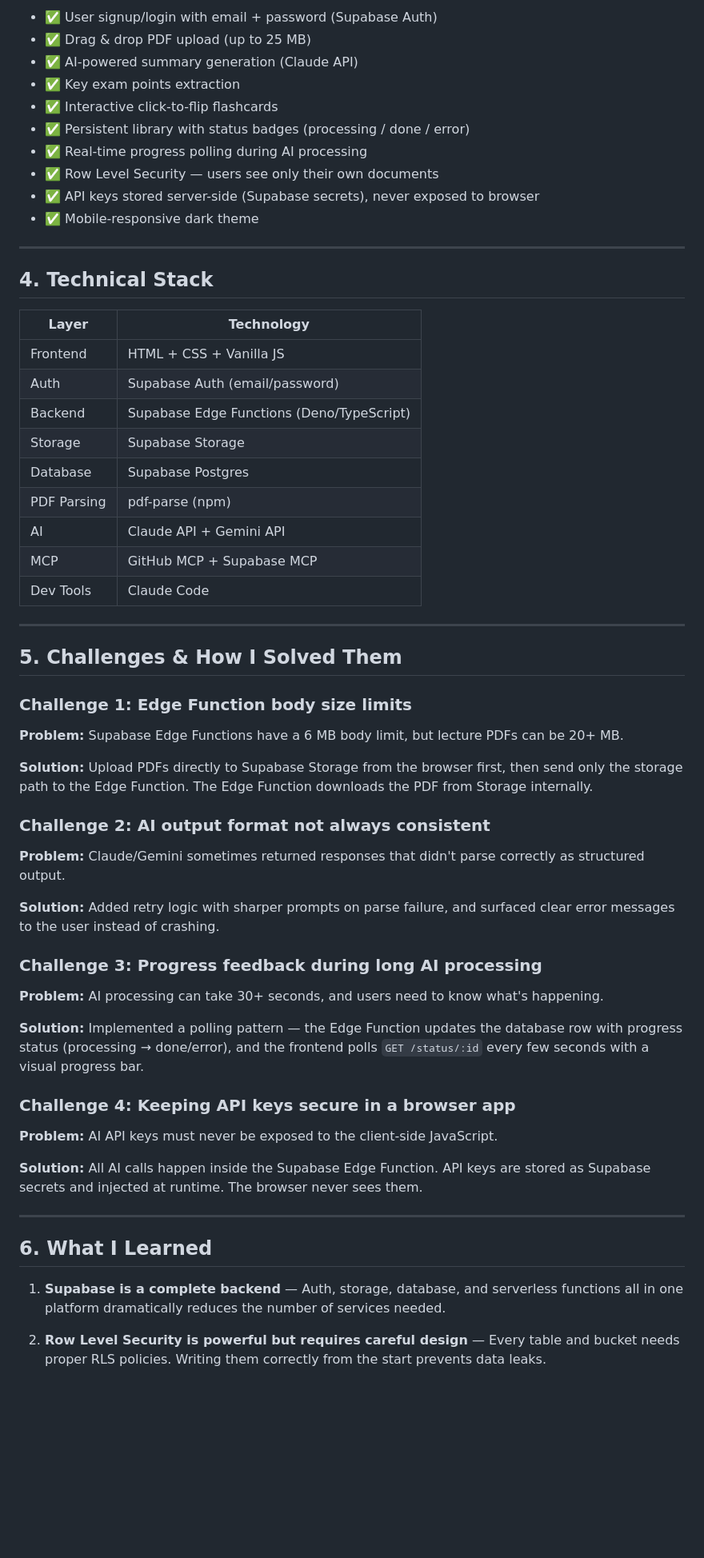
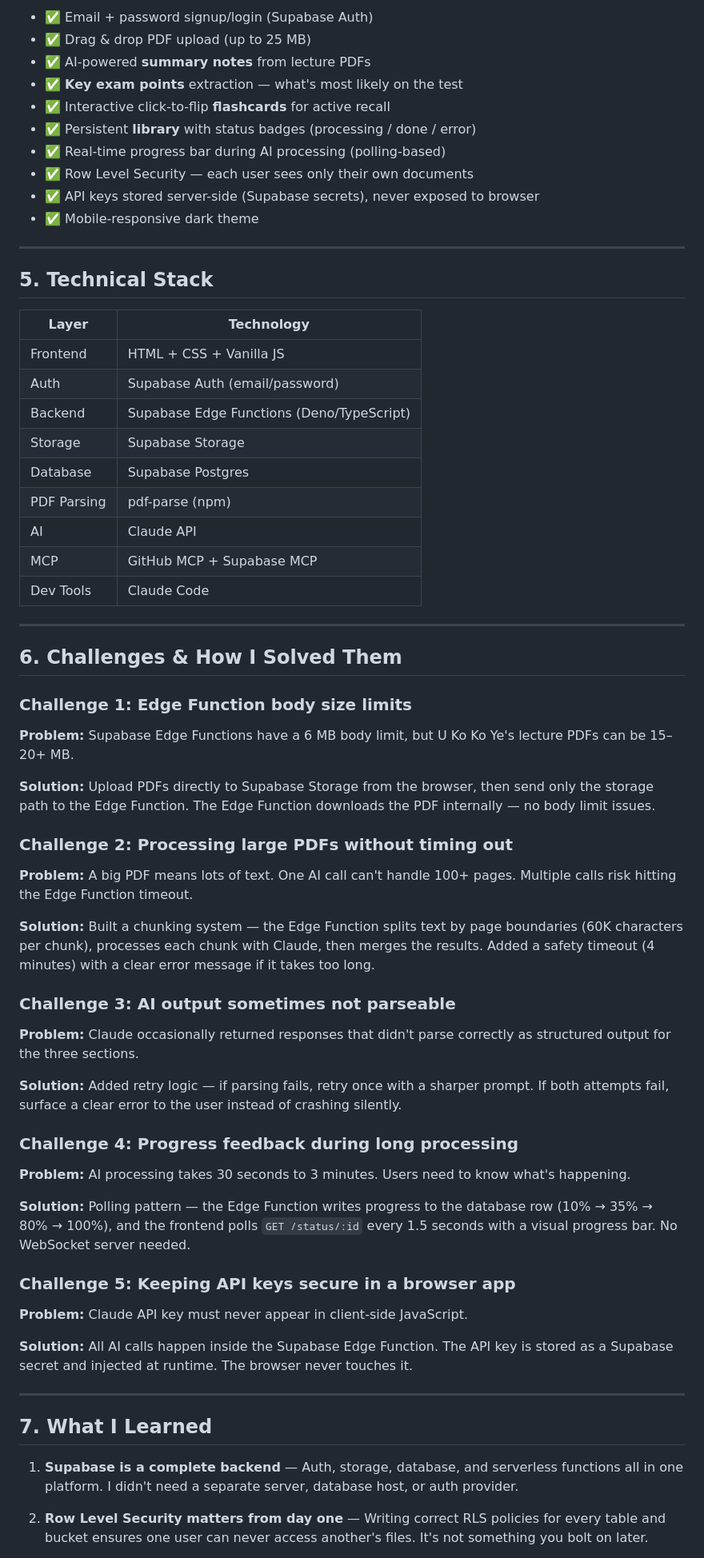
Before and after one commit to minntayza/pdf_summarizer, a Markdown page: report.md, the part around one of its changes. Shown at 80% size. Rendered like a GitHub page; blank space fills up the shorter version.

```diff
--- a/report.md
+++ b/report.md
@@ -64,18 +71,18 @@ This project was built **entirely with Claude Code**. Here's how Claude Code con
 
-- ✅ User signup/login with email + password (Supabase Auth)
+- ✅ Email + password signup/login (Supabase Auth)
 - ✅ Drag & drop PDF upload (up to 25 MB)
-- ✅ AI-powered summary generation (Claude API)
-- ✅ Key exam points extraction
-- ✅ Interactive click-to-flip flashcards
-- ✅ Persistent library with status badges (processing / done / error)
-- ✅ Real-time progress polling during AI processing
-- ✅ Row Level Security — users see only their own documents
+- ✅ AI-powered **summary notes** from lecture PDFs
+- ✅ **Key exam points** extraction — what's most likely on the test
+- ✅ Interactive click-to-flip **flashcards** for active recall
+- ✅ Persistent **library** with status badges (processing / done / error)
+- ✅ Real-time progress bar during AI processing (polling-based)
+- ✅ Row Level Security — each user sees only their own documents
 - ✅ API keys stored server-side (Supabase secrets), never exposed to browser
 - ✅ Mobile-responsive dark theme
 
 ---
 
-## 4. Technical Stack
+## 5. Technical Stack
 
 | Layer | Technology |
 |-------|-----------|
@@ -85,39 +92,44 @@ This project was built **entirely with Claude Code**. Here's how Claude Code con
 | Storage | Supabase Storage |
 | Database | Supabase Postgres |
 | PDF Parsing | pdf-parse (npm) |
-| AI | Claude API + Gemini API |
+| AI | Claude API |
 | MCP | GitHub MCP + Supabase MCP |
 | Dev Tools | Claude Code |
 
 ---
 
-## 5. Challenges & How I Solved Them
+## 6. Challenges & How I Solved Them
 
 ### Challenge 1: Edge Function body size limits
-**Problem:** Supabase Edge Functions have a 6 MB body limit, but lecture PDFs can be 20+ MB.
+**Problem:** Supabase Edge Functions have a 6 MB body limit, but U Ko Ko Ye's lecture PDFs can be 15–20+ MB.
 
-**Solution:** Upload PDFs directly to Supabase Storage from the browser first, then send only the storage path to the Edge Function. The Edge Function downloads the PDF from Storage internally.
+**Solution:** Upload PDFs directly to Supabase Storage from the browser, then send only the storage path to the Edge Function. The Edge Function downloads the PDF internally — no body limit issues.
 
-### Challenge 2: AI output format not always consistent
-**Problem:** Claude/Gemini sometimes returned responses that didn't parse correctly as structured output.
+### Challenge 2: Processing large PDFs without timing out
+**Problem:** A big PDF means lots of text. One AI call can't handle 100+ pages. Multiple calls risk hitting the Edge Function timeout.
 
-**Solution:** Added retry logic with sharper prompts on parse failure, and surfaced clear error messages to the user instead of crashing.
+**Solution:** Built a chunking system — the Edge Function splits text by page boundaries (60K characters per chunk), processes each chunk with Claude, then merges the results. Added a safety timeout (4 minutes) with a clear error message if it takes too long.
 
-### Challenge 3: Progress feedback during long AI processing
-**Problem:** AI processing can take 30+ seconds, and users need to know what's happening.
+### Challenge 3: AI output sometimes not parseable
+**Problem:** Claude occasionally returned responses that didn't parse correctly as structured output for the three sections.
 
-**Solution:** Implemented a polling pattern — the Edge Function updates the database row with progress status (processing → done/error), and the frontend polls `GET /status/:id` every few seconds with a visual progress bar.
+**Solution:** Added retry logic — if parsing fails, retry once with a sharper prompt. If both attempts fail, surface a clear error to the user instead of crashing silently.
 
-### Challenge 4: Keeping API keys secure in a browser app
-**Problem:** AI API keys must never be exposed to the client-side JavaScript.
+### Challenge 4: Progress feedback during long processing
+**Problem:** AI processing takes 30 seconds to 3 minutes. Users need to know what's happening.
 
-**Solution:** All AI calls happen inside the Supabase Edge Function. API keys are stored as Supabase secrets and injected at runtime. The browser never sees them.
+**Solution:** Polling pattern — the Edge Function writes progress to the database row (10% → 35% → 80% → 100%), and the frontend polls `GET /status/:id` every 1.5 seconds with a visual progress bar. No WebSocket server needed.
+
+### Challenge 5: Keeping API keys secure in a browser app
+**Problem:** Claude API key must never appear in client-side JavaScript.
+
+**Solution:** All AI calls happen inside the Supabase Edge Function. The API key is stored as a Supabase secret and injected at runtime. The browser never touches it.
 
 ---
 
-## 6. What I Learned
+## 7. What I Learned
 
-1. **Supabase is a complete backend** — Auth, storage, database, and serverless functions all in one platform dramatically reduces the number of services needed.
+1. **Supabase is a complete backend** — Auth, storage, database, and serverless functions all in one platform. I didn't need a separate server, database host, or auth provider.
 
-2. **Row Level Security is powerful but requires careful design** — Every table and bucket needs proper RLS policies. Writing them correctly from the start prevents data leaks.
+2. **Row Level Security matters from day one** — Writing correct RLS policies for every table and bucket ensures one user can never access another's files. It's not something you bolt on later.
 
```
Also changed, not shown: other parts of report.md (+39 -32 lines), slides/pitch.md (+40 -39 lines).
